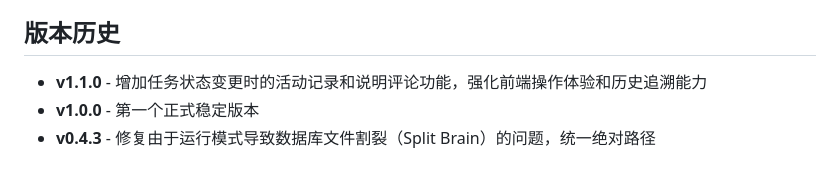
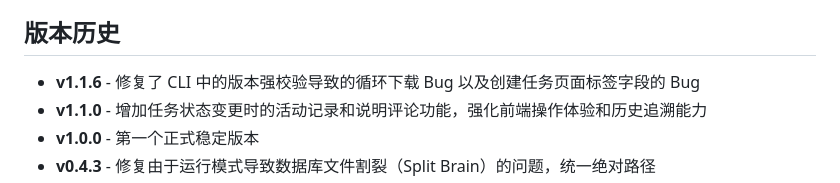
Before and after one commit to xfwgithub/aitask-skill, a Markdown page: README.md, the part around the change. Drawn GitHub-style.

Commit message:
docs: update SKILL.md version to 1.1.6 and add release history to README

```diff
--- a/README.md
+++ b/README.md
@@ -211,6 +211,7 @@ pending → agent_working → agent_review → human_review → done
 
 ## 版本历史
 
+- **v1.1.6** - 修复了 CLI 中的版本强校验导致的循环下载 Bug 以及创建任务页面标签字段的 Bug
 - **v1.1.0** - 增加任务状态变更时的活动记录和说明评论功能，强化前端操作体验和历史追溯能力
 - **v1.0.0** - 第一个正式稳定版本
 - **v0.4.3** - 修复由于运行模式导致数据库文件割裂（Split Brain）的问题，统一绝对路径
```
Also changed, not shown: skills/task-management/SKILL.md (+1 -1 lines), task_skill/SKILL.md (+1 -1 lines).
